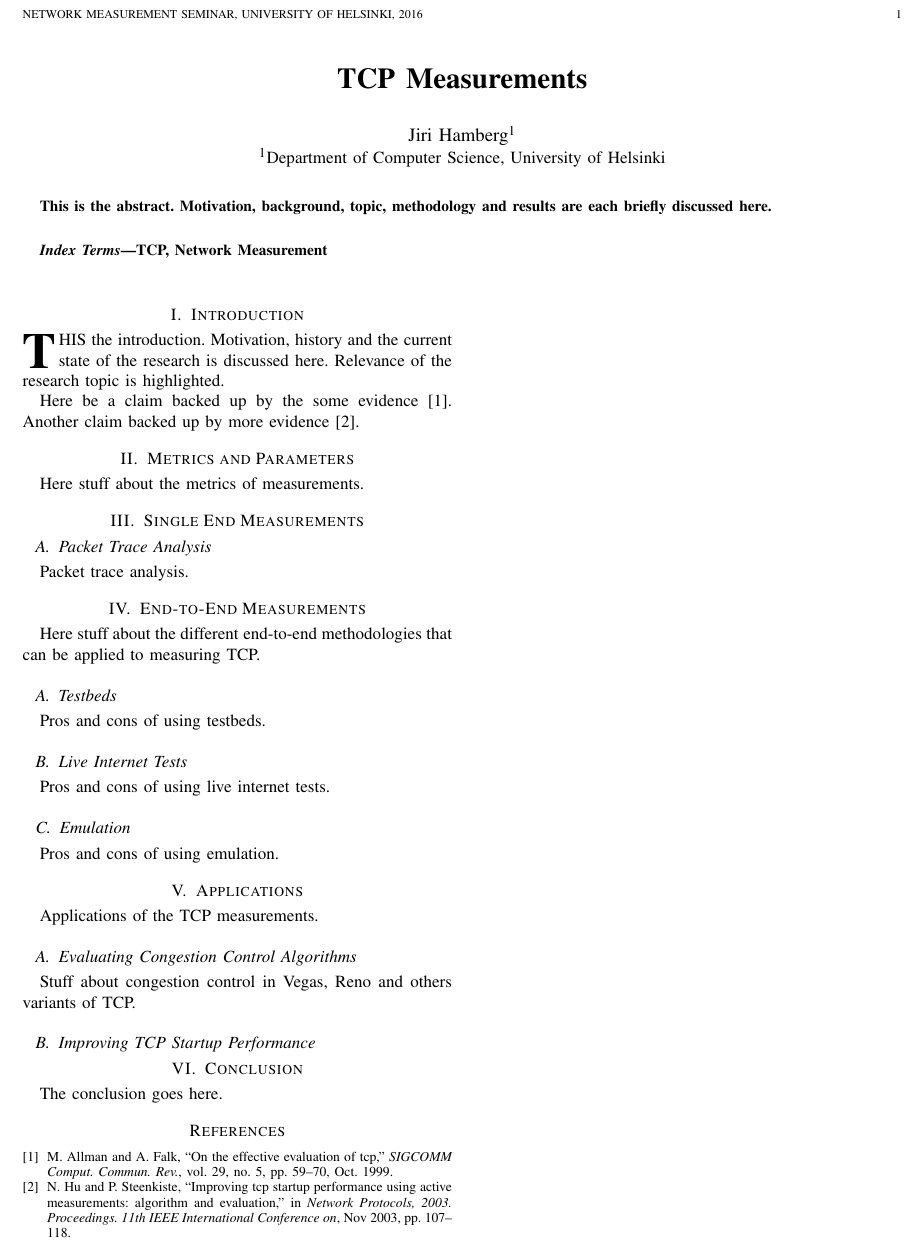
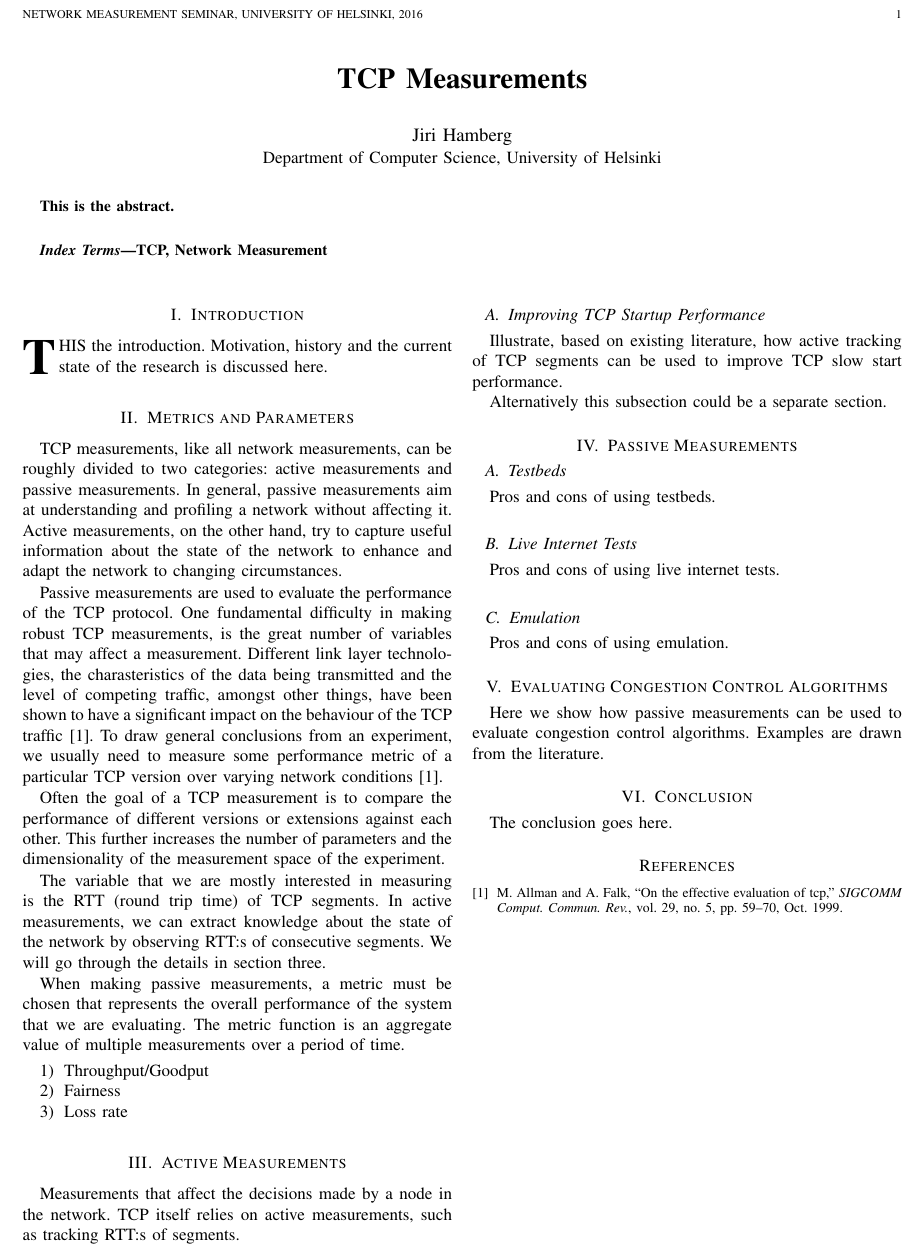
Before and after one commit to JiriHamberg/Seminar-NetworkMeasurement, a LaTeX paper (paper.tex, which reads chapters/abstract.tex, chapters/active_measurements.tex, chapters/congestion_control.tex): part of the page, cut so that both start at the same text. Compiled offline with pdfLaTeX.

Commit message:
Some more work done

```diff
--- a/chapters/abstract.tex
+++ b/chapters/abstract.tex
@@ -1 +1 @@
-This is the abstract. Motivation, background, topic, methodology and results are each briefly discussed here.
+This is the abstract.
--- /dev/null
+++ b/chapters/active_measurements.tex
@@ -0,0 +1,6 @@
+Measurements that affect the decisions made by a node in the network. TCP itself relies on active measurements, such as tracking RTT:s of segments.
+
+\subsection{Improving TCP Startup Performance}
+Illustrate, based on existing literature, how active tracking of TCP segments can be used to improve TCP slow start performance.
+
+Alternatively this subsection could be a separate section.
--- /dev/null
+++ b/chapters/congestion_control.tex
@@ -0,0 +1 @@
+Here we show how passive measurements can be used to evaluate congestion control algorithms. Examples are drawn from the literature.
--- a/chapters/introduction.tex
+++ b/chapters/introduction.tex
@@ -1,4 +1,4 @@
-\IEEEPARstart{T}{his} the introduction. Motivation, history and the current state of the research is discussed here. Relevance of the research topic is highlighted.
+\IEEEPARstart{T}{his} the introduction. Motivation, history and the current state of the research is discussed here.
 
-Here be a claim backed up by the some evidence~\cite{Allman99}.
-Another claim backed up by more evidence~\cite{Ningning03}.
+%Here be a claim backed up by the some evidence~\cite{Allman99}.
+%Another claim backed up by more evidence~\cite{Ningning03}.
--- /dev/null
+++ b/chapters/metrics_and_parameters.tex
@@ -0,0 +1,17 @@
+TCP measurements, like all network measurements, can be roughly divided to two categories: active measurements and passive measurements. In general, passive measurements aim at understanding and profiling a network without affecting it. Active measurements, on the other hand, try to capture useful information about the state of the network to enhance and adapt the network to changing circumstances.
+
+Passive measurements are used to evaluate the performance of the TCP protocol. One fundamental difficulty in making robust TCP measurements, is the great number of variables that may affect a measurement. Different link layer technologies, the charasteristics of the data being transmitted and the level of competing traffic, amongst other things, have been shown to have a significant impact on the behaviour of the TCP traffic~\cite{Allman99}. To draw general conclusions from an experiment, we usually need to measure some performance metric of a particular TCP version over varying network conditions~\cite{Allman99}.
+
+Often the goal of a TCP measurement is to compare the performance of different versions or extensions against each other. This further increases the number of parameters and the dimensionality of the measurement space of the experiment.
+
+The variable that we are mostly interested in measuring is the RTT (round trip time) of TCP segments. In active measurements, we can extract knowledge about the state of the network by observing RTT:s of consecutive segments. We will go through the details in section three.
+
+When making passive measurements, a metric must be chosen that represents the overall performance of the system that we are evaluating. The metric function is an aggregate value of multiple measurements over a period of time.
+
+%Discussion about measuring techniques and variables to measure. Distinction between active and passive measurements. Aggregate measurements. How to evaluate TCP performance; metrics to consider:
+
+\begin{enumerate}
+	\item Throughput/Goodput
+	\item Fairness
+	\item Loss rate
+\end{enumerate}
--- /dev/null
+++ b/chapters/passive_measurements.tex
@@ -0,0 +1,12 @@
+
+
+%Passive measurements are used to collect and aggregate data from the network without affecting it. Following passive measurement platforms to be discussed:
+
+\subsection{Testbeds}
+Pros and cons of using testbeds.
+
+\subsection{Live Internet Tests}
+Pros and cons of using live internet tests.
+
+\subsection{Emulation}
+Pros and cons of using emulation.
--- a/paper.tex
+++ b/paper.tex
@@ -52,8 +52,8 @@
 
 \title{TCP Measurements}
 
-\author{\IEEEauthorblockN{Jiri Hamberg\IEEEauthorrefmark{1}}
-\IEEEauthorblockA{\IEEEauthorrefmark{1}Department of Computer Science,
+\author{\IEEEauthorblockN{Jiri Hamberg}
+\IEEEauthorblockA{Department of Computer Science,
 University of Helsinki}}
 %\thanks{Manuscript received December 1, 2012; revised August 26, 2015.
 %Corresponding author: M. Shell (email: http://www.michaelshell.org/contact.html).}}
@@ -79,33 +79,35 @@ TCP, Network Measurement
 \input{./chapters/introduction}
 
 \section{Metrics and Parameters}
-Here stuff about the metrics of measurements.
+\input{./chapters/metrics_and_parameters}
 
-\section{Single End Measurements}
+\section{Active Measurements}
+\input{./chapters/active_measurements}
 
-\subsection{Packet Trace Analysis}
+\section{Passive Measurements}
+\input{./chapters/passive_measurements}
 
-Packet trace analysis.
+%Here stuff about the different end-to-end methodologies that can be applied to measuring TCP.
 
-\section{End-to-End Measurements}
-Here stuff about the different end-to-end methodologies that can be applied to measuring TCP.
+%\subsection{Testbeds}
+%Pros and cons of using testbeds.
 
-\subsection{Testbeds}
-Pros and cons of using testbeds.
+%\subsection{Live Internet Tests}
+%Pros and cons of using live internet tests.
 
-\subsection{Live Internet Tests}
-Pros and cons of using live internet tests.
+%\subsection{Emulation}
+%Pros and cons of using emulation.
 
-\subsection{Emulation}
-Pros and cons of using emulation.
+%\section{Applications}
+%Applications of the TCP measurements.
 
-\section{Applications}
-Applications of the TCP measurements.
+%\subsection{Evaluating Congestion Control Algorithms}
+%Stuff about congestion control in Vegas, Reno and others variants of TCP.
 
-\subsection{Evaluating Congestion Control Algorithms}
-Stuff about congestion control in Vegas, Reno and others variants of TCP.
+%\subsection{Improving TCP Startup Performance}
 
-\subsection{Improving TCP Startup Performance}
+\section{Evaluating Congestion Control Algorithms}
+\input{./chapters/congestion_control}
 
 \section{Conclusion}
 The conclusion goes here.
```
Also changed, not shown: paper.tex (1 more changed lines).
